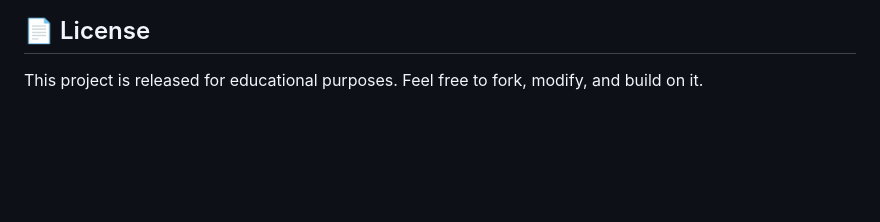
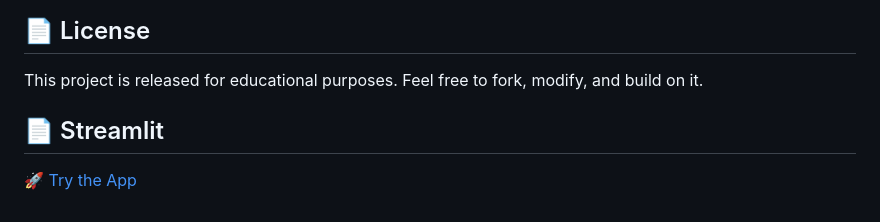
Before and after one commit to Malak-A7med/AI_Projects, a Markdown page: NLP/Text_Summarization/README.md, the part around the change. Rendered like a GitHub page; blank space fills up the shorter version.

```diff
--- a/NLP/Text_Summarization/README.md
+++ b/NLP/Text_Summarization/README.md
@@ -117,3 +117,7 @@ The dataset (`data.csv`) contains two columns:
 ## 📄 License
 
 This project is released for educational purposes. Feel free to fork, modify, and build on it.
+
+## 📄 Streamlit
+
+[🚀 Try the App](https://textsummarization-dv2yvdjyutxubqcr2txcak.streamlit.app/)
```
